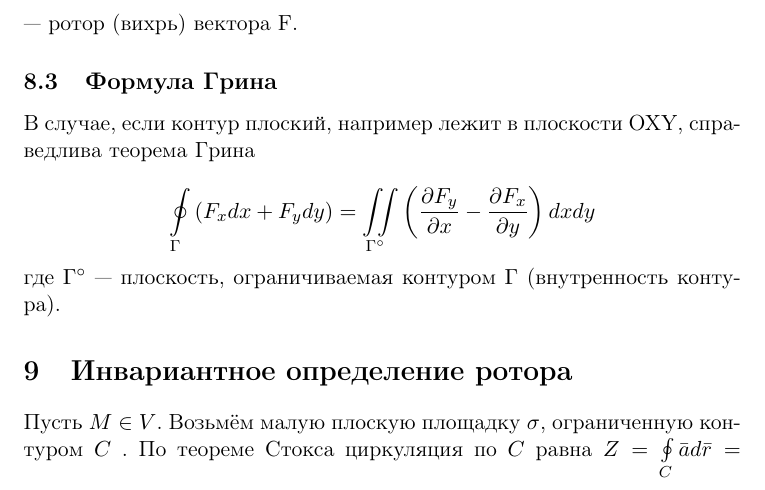
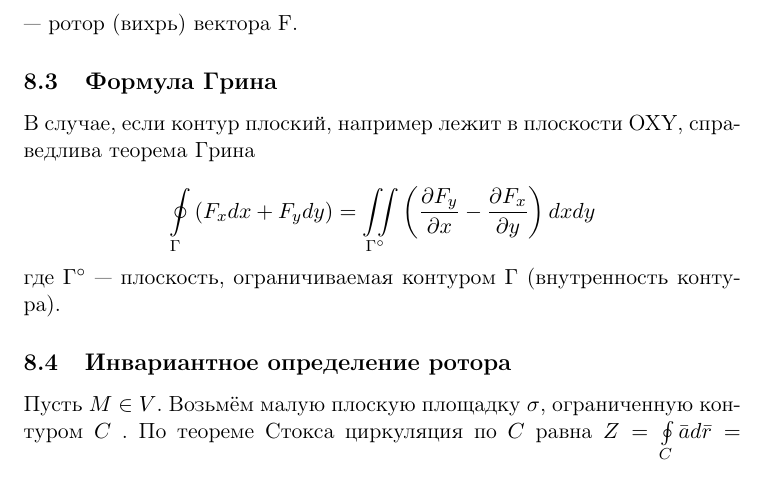
Before and after one commit to SomeAnonimCoder/exam_matan_2course_2m, a LaTeX problem sheet (exam.tex, which reads q8.tex): part of page 6 of 16, cut so that both start at the same text. Compiled offline with pdfLaTeX.

```diff
--- a/q8.tex
+++ b/q8.tex
@@ -19,7 +19,7 @@
 где $\Gamma ^{\circ }$ — плоскость, ограничиваемая контуром $\Gamma$  (внутренность контура).
 
 
-\section{Инвариантное определение ротора}
+\subsection{Инвариантное определение ротора}
 
 Пусть $M \in V$. Возьмём малую плоскую площадку $\sigma$, ограниченную контуром  $C$ .
  По теореме Стокса циркуляция по $C$ равна $Z = \oint \limits_C \bar a d\bar r = \iint\limits _{\sigma}\operatorname{rot} \bar a\dot \bar n d\sigma$.
```
